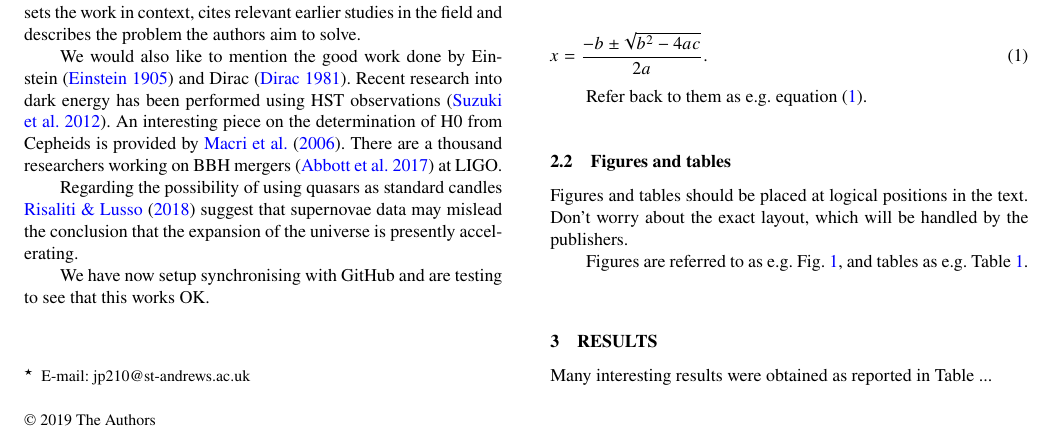
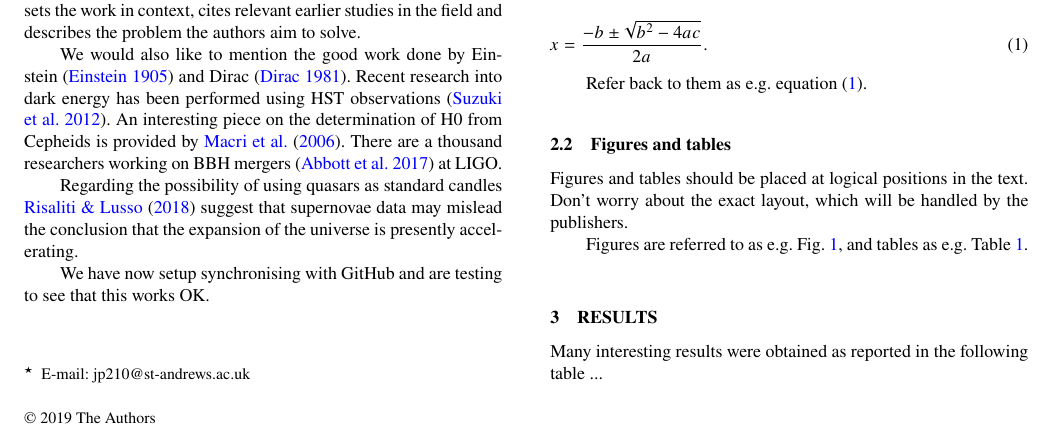
Before and after one commit to WeeBankie/AS5599-Overleaf-MNRAS-Test, a LaTeX paper (mnras_template.tex): part of page 1 of 2, cut so that both start at the same text. Compiled offline with pdfLaTeX; a LaTeX package or settings file that is missing is left out.

Commit message:
Update mnras_template.tex

```diff
--- a/mnras_template.tex
+++ b/mnras_template.tex
@@ -184,12 +184,13 @@ e.g. Table~\ref{tab:example_table}.
 \section{Results}
 \label{sec:results}
 
-Many interesting results were obtained as reported in Table ...
+%%%%%%%%%%%%%%%% RESULTS TABLE %%%%%%%%%%%%%%%%%%
+
+Many interesting results were obtained as reported in the following table ...
 
 % \begin{verbatim}
 \begin{table}
- \caption{Stellar masses and luminosities
-.}
+ \caption{Stellar masses and luminosities.}
   \label{tab:resultstable}
  \begin{tabular}{lcc}
   \hline
```
